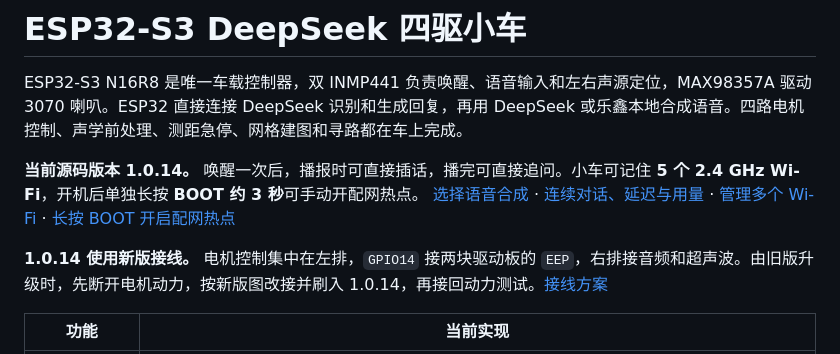
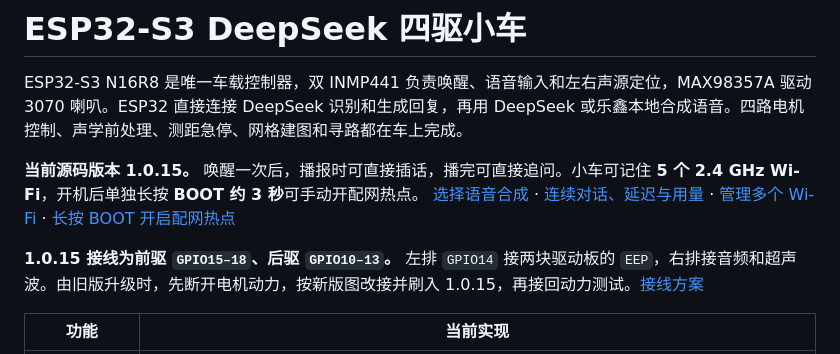
Before and after one commit to qiuhonggang/ESP32-DeepSeek-Rover, a Markdown page: README.md, the part around the change. Drawn GitHub-style.

Commit message:
Swap the front and rear rover motor GPIO groups

```diff
--- a/README.md
+++ b/README.md
@@ -2,9 +2,9 @@
 
 ESP32-S3 N16R8 是唯一车载控制器，双 INMP441 负责唤醒、语音输入和左右声源定位，MAX98357A 驱动 3070 喇叭。ESP32 直接连接 DeepSeek 识别和生成回复，再用 DeepSeek 或乐鑫本地合成语音。四路电机控制、声学前处理、测距急停、网格建图和寻路都在车上完成。
 
-**当前源码版本 1.0.14。** 唤醒一次后，播报时可直接插话，播完可直接追问。小车可记住 **5 个 2.4 GHz Wi-Fi**，开机后单独长按 **BOOT 约 3 秒**可手动开配网热点。 [选择语音合成](#选择语音合成) · [连续对话、延迟与用量](#连续对话延迟与用量) · [管理多个 Wi-Fi](#管理多个-wi-fi) · [长按 BOOT 开启配网热点](#长按-boot-开启配网热点)
+**当前源码版本 1.0.15。** 唤醒一次后，播报时可直接插话，播完可直接追问。小车可记住 **5 个 2.4 GHz Wi-Fi**，开机后单独长按 **BOOT 约 3 秒**可手动开配网热点。 [选择语音合成](#选择语音合成) · [连续对话、延迟与用量](#连续对话延迟与用量) · [管理多个 Wi-Fi](#管理多个-wi-fi) · [长按 BOOT 开启配网热点](#长按-boot-开启配网热点)
 
-**1.0.14 使用新版接线。** 电机控制集中在左排，`GPIO14` 接两块驱动板的 `EEP`，右排接音频和超声波。由旧版升级时，先断开电机动力，按新版图改接并刷入 1.0.14，再接回动力测试。[接线方案](docs/WIRING.md)
+**1.0.15 接线为前驱 `GPIO15–18`、后驱 `GPIO10–13`。** 左排 `GPIO14` 接两块驱动板的 `EEP`，右排接音频和超声波。由旧版升级时，先断开电机动力，按新版图改接并刷入 1.0.15，再接回动力测试。[接线方案](docs/WIRING.md)
 
 | 功能 | 当前实现 |
 | --- | --- |
```
Also changed, not shown: docs/WIRING.md (+5 -5 lines), docs/gpio-wiring.png, 3 other files.
